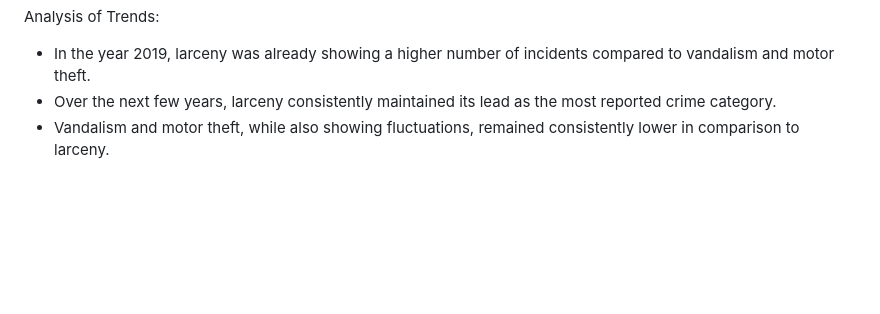
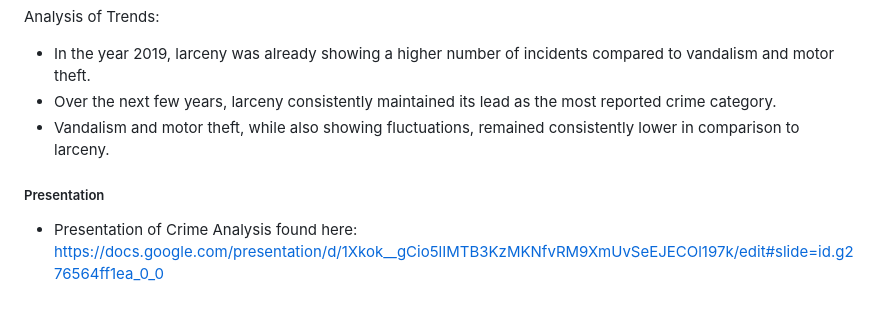
Before and after one commit to jnliou/crimeanalysis, a Markdown page: README.md, the part around the change. Rendered like a GitHub page; blank space fills up the shorter version.

```diff
--- a/README.md
+++ b/README.md
@@ -150,3 +150,7 @@ Analysis of Trends:
 * In the year 2019, larceny was already showing a higher number of incidents compared to vandalism and motor theft.
 * Over the next few years, larceny consistently maintained its lead as the most reported crime category.
 * Vandalism and motor theft, while also showing fluctuations, remained consistently lower in comparison to larceny.
+
+##### Presentation
+
+* Presentation of Crime Analysis found here: https://docs.google.com/presentation/d/1Xkok__gCio5lIMTB3KzMKNfvRM9XmUvSeEJECOl197k/edit#slide=id.g276564ff1ea_0_0
```
